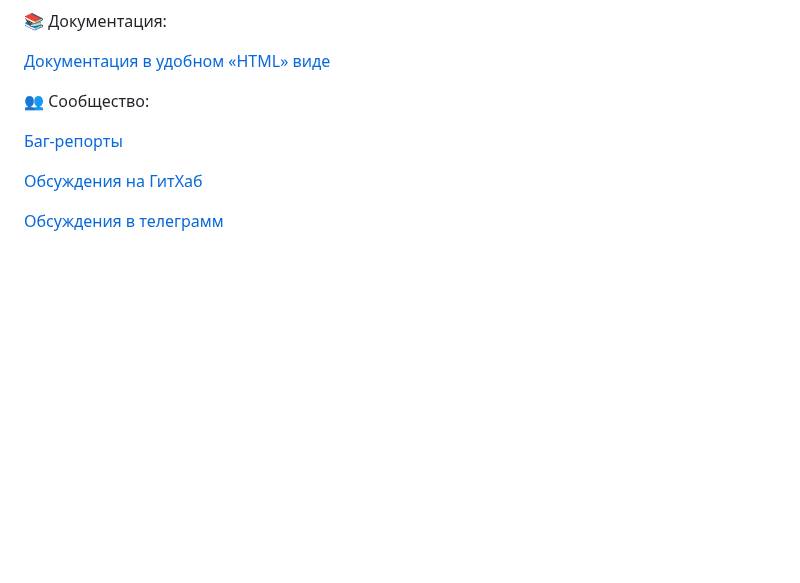
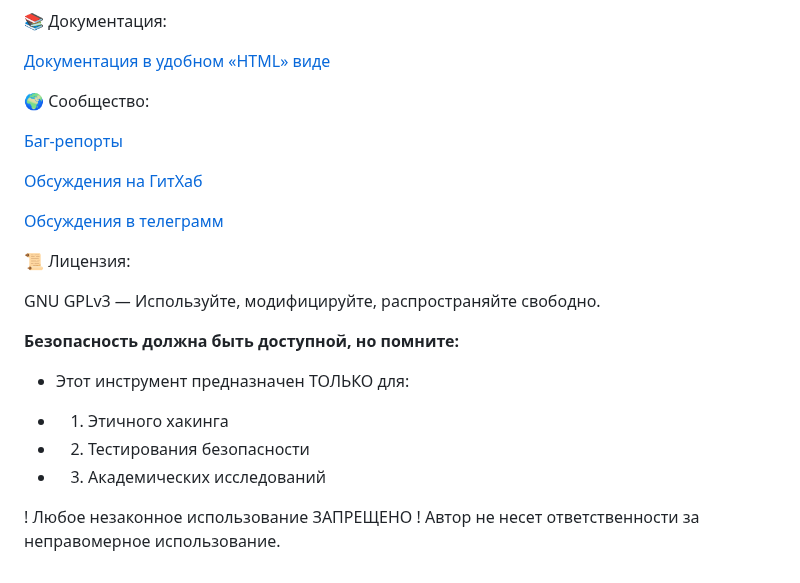
Before and after one commit to drknvpn/privacy-toolkit-x, a Markdown page: README.md, the part around the change. Drawn GitHub-style; blank space fills up the shorter version.

```diff
--- a/README.md
+++ b/README.md
@@ -91,7 +91,7 @@ sudo python3 privacy_toolkit.py
 [docs]: https://htmlpreview.github.io/?https://github.com/drknvpn/privacy-toolkit-x/blob/main/docs/manual.html
 
 
-👥 Сообщество:
+🌍 Сообщество:
 
 [Баг-репорты][bugs]
 
@@ -104,3 +104,20 @@ sudo python3 privacy_toolkit.py
 [issuesgithub]: https://github.com/drknvpn/privacy-toolkit-x/issues
 
 [issuestelegramm]: https://t.me/darkniiit
+
+📜 Лицензия:
+
+GNU GPLv3 — Используйте, модифицируйте, распространяйте свободно.
+
+
+
+
+**Безопасность должна быть доступной, но помните:**
+
+- Этот инструмент предназначен ТОЛЬКО для:
++ 1. Этичного хакинга
++ 2. Тестирования безопасности
++ 3. Академических исследований
+
+! Любое незаконное использование ЗАПРЕЩЕНО !
+Автор не несет ответственности за неправомерное использование.
```
